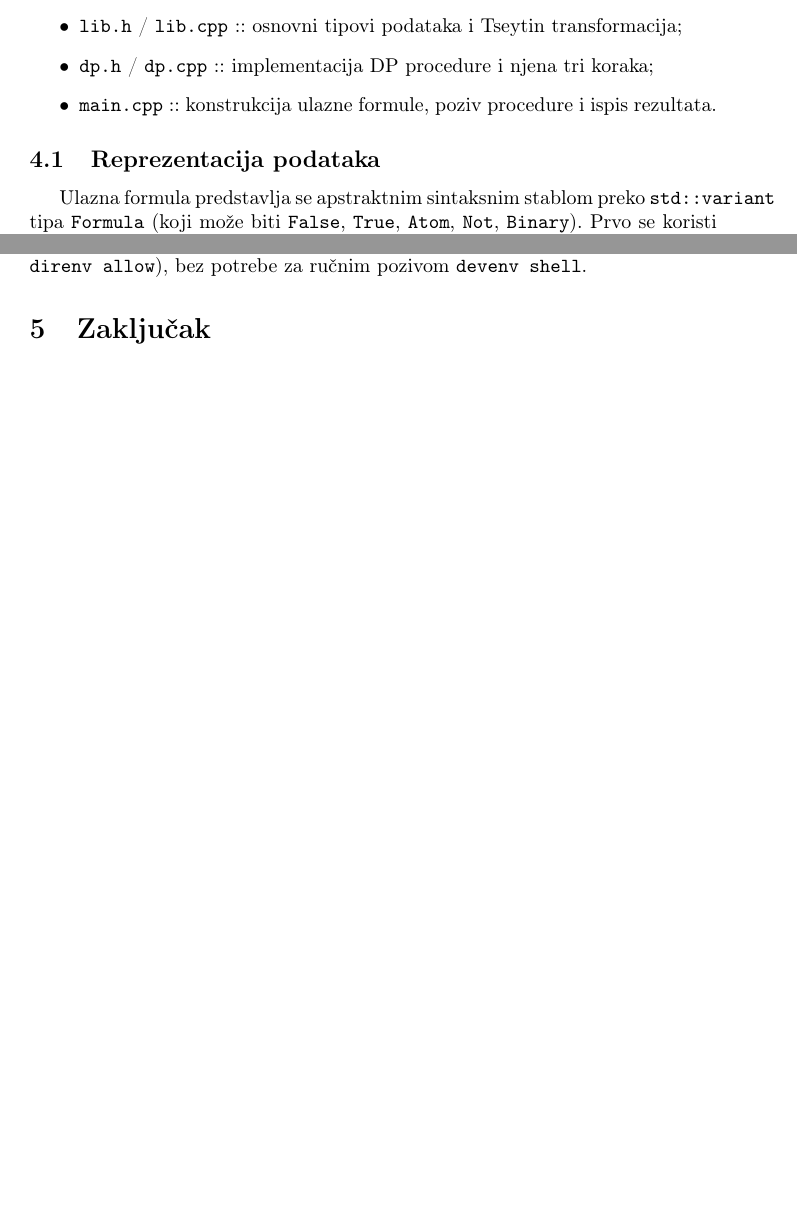
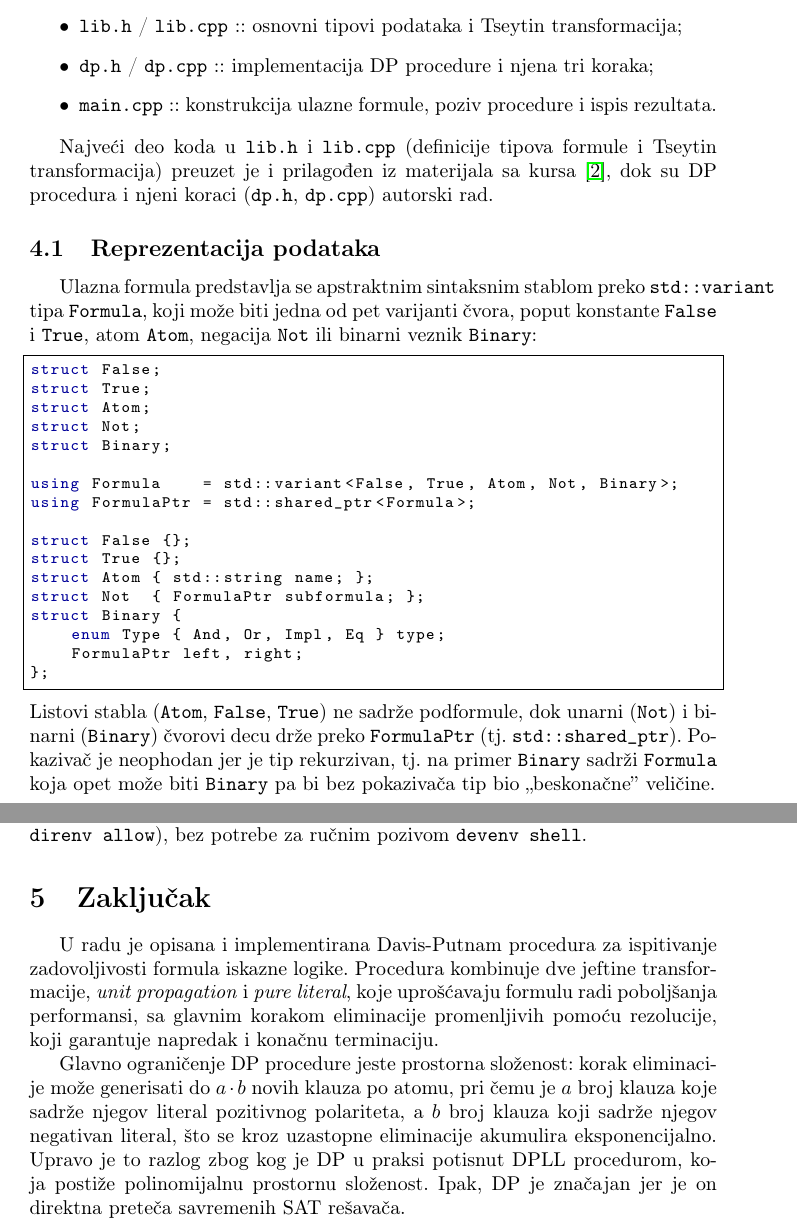
Before and after one commit to kubni/dp-algorithm, a LaTeX paper (latex/uputstvo_seminarski.tex): two parts of pages 4 and 6 of 6 before the commit and two parts of pages 4 and 7 of 8 after it, joined at a grey line, cut so that both start at the same text, the shorter picture padded with empty space. Compiled offline with pdfLaTeX.

Commit message:
Zaključak, Literatura

```diff
--- a/latex/uputstvo_seminarski.tex
+++ b/latex/uputstvo_seminarski.tex
@@ -135,12 +135,42 @@ Kod je organizovan u sledeće celine:
   \item \verb|main.cpp| :: konstrukcija ulazne formule, poziv procedure i ispis rezultata.
 \end{itemize}
 
+Najveći deo koda u \verb|lib.h| i \verb|lib.cpp| (definicije tipova formule i Tseytin transformacija) preuzet je i prilagođen iz materijala sa kursa \cite{ar_materijali}, dok su DP procedura i njeni koraci (\verb|dp.h|, \verb|dp.cpp|) autorski rad.
+
 \subsection{Reprezentacija podataka}
 
-Ulazna formula predstavlja se apstraktnim sintaksnim stablom preko \verb|std::variant| tipa \verb|Formula| (koji može biti \verb|False|, \verb|True|, \verb|Atom|, \verb|Not|, \verb|Binary|).
-Prvo se koristi Tseytin transformacija da bi se formula
-svela na KNF oblik, jer to zahteva DP procedura.
-Za KNF koristimo sledeće tipove:
+Ulazna formula predstavlja se apstraktnim sintaksnim stablom preko
+\verb|std::variant| tipa \verb|Formula|, koji može biti jedna od pet varijanti čvora, poput konstante \verb|False| i \verb|True|, atom
+\verb|Atom|, negacija \verb|Not| ili binarni veznik \verb|Binary|:
+
+\begin{lstlisting}
+struct False;
+struct True;
+struct Atom;
+struct Not;
+struct Binary;
+
+using Formula    = std::variant<False, True, Atom, Not, Binary>;
+using FormulaPtr = std::shared_ptr<Formula>;
+
+struct False {};
+struct True {};
+struct Atom { std::string name; };
+struct Not  { FormulaPtr subformula; };
+struct Binary {
+    enum Type { And, Or, Impl, Eq } type;
+    FormulaPtr left, right;
+};
+\end{lstlisting}
+
+\noindent Listovi stabla (\verb|Atom|, \verb|False|, \verb|True|) ne
+sadrže podformule, dok unarni (\verb|Not|) i binarni (\verb|Binary|)
+čvorovi decu drže preko \verb|FormulaPtr| (tj.\ \verb|std::shared_ptr|).
+Pokazivač je neophodan jer je tip rekurzivan, tj. na primer \verb|Binary| sadrži
+\verb|Formula| koja opet može biti \verb|Binary| pa bi bez pokazivača tip bio ,,beskonačne'' veličine.
+
+Prvo se koristi Tseytin transformacija da bi se formula svela na KNF
+oblik, jer to zahteva DP procedura. Za KNF koristimo sledeće tipove:
 
 \begin{lstlisting}
 struct Literal { bool pos; std::string name; };
@@ -234,11 +264,12 @@ direktorijum projekta (nakon jednokratnog \verb|direnv allow|), bez
 potrebe za ručnim pozivom \verb|devenv shell|.
 
 
-\section{Zaklju\v cak}
+\section{Zaključak}
 \label{sec:zakljucak}
+U radu je opisana i implementirana Davis-Putnam procedura za ispitivanje zadovoljivosti formula iskazne logike. Procedura kombinuje dve jeftine transformacije, \emph{unit propagation} i \emph{pure literal}, koje uprošćavaju formulu radi poboljšanja performansi, sa glavnim korakom eliminacije promenljivih pomoću rezolucije, koji garantuje napredak i konačnu terminaciju.
 
-% U zaklju\v cku treba dati osvrt na ceo rad, kao i na metodu koja je u njemu prikazana. Ceo rad ne treba da ima vi\v se od 10 strana. Nakon zaklju\v cka, navesti spisak relevantne literature, ako je ista kori\v s\' cena u izradi seminarskog. Svi navedeni radovi iz spiska moraju biti citirani negde u tekstu na ovaj na\v cin \cite{sat_handbook}. Primer spiska literature je
-% dat u nastavku (primer knjige \cite{sat_handbook}, rada na konferenciji \cite{fast} i rada u \v casopisu \cite{dpll_t}).
+Glavno ograničenje DP procedure jeste prostorna složenost: korak eliminacije može generisati do $a \cdot b$ novih klauza po atomu, pri čemu je $a$ broj klauza koje sadrže njegov literal pozitivnog polariteta, a $b$ broj klauza koji sadrže njegov negativan literal, što se kroz uzastopne eliminacije akumulira eksponencijalno. Upravo je to razlog zbog kog je DP u praksi potisnut DPLL procedurom, koja postiže polinomijalnu prostornu složenost. Ipak, DP je značajan jer je on direktna preteča savremenih SAT rešavača.
+
 
 
 \begin{thebibliography}{100}
@@ -247,7 +278,3 @@ potrebe za ručnim pozivom \verb|devenv shell|.
 \end{thebibliography}
 
 \end{document}
-
-
-
-% TODO: Dodaj Maric, Bankovic slajdove u thebibliography sekciju
```
Also changed, not shown: latex/uputstvo_seminarski.pdf, latex/uputstvo_seminarski.tex (6 more changed lines).
